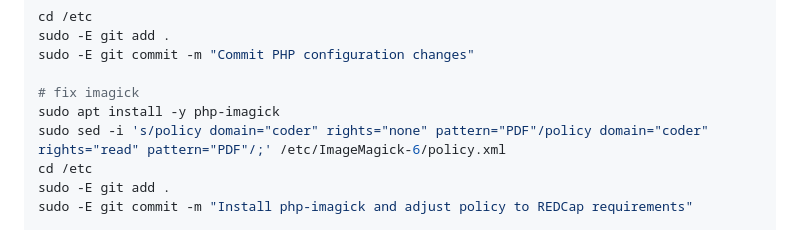
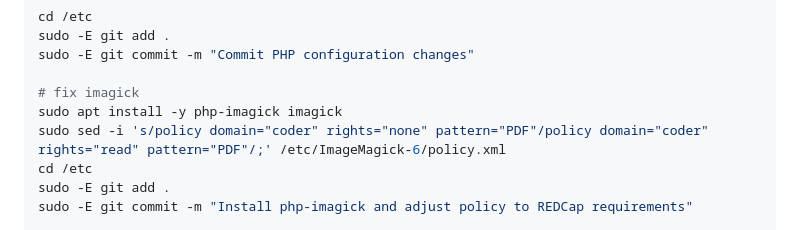
Before and after one commit to ctsit/redcap_deployment, a Markdown page: README.md, the part around the change. Drawn GitHub-style.

Commit message:
Explicitly install imagick in the PHP 8.2 instructions

```diff
--- a/README.md
+++ b/README.md
@@ -312,7 +312,7 @@ sudo -E git add .
 sudo -E git commit -m "Commit PHP configuration changes"
 
 # fix imagick
-sudo apt install -y php-imagick
+sudo apt install -y php-imagick imagick
 sudo sed -i 's/policy domain="coder" rights="none" pattern="PDF"/policy domain="coder" rights="read" pattern="PDF"/;' /etc/ImageMagick-6/policy.xml
 cd /etc
 sudo -E git add .
```
